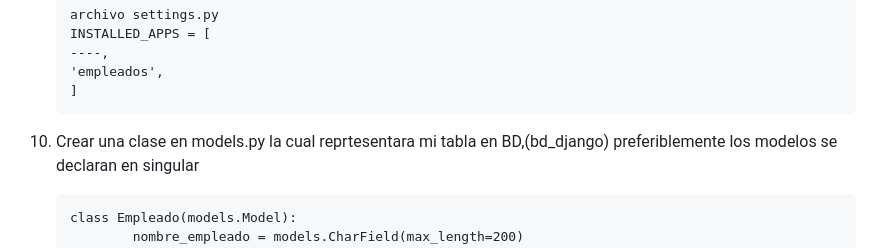
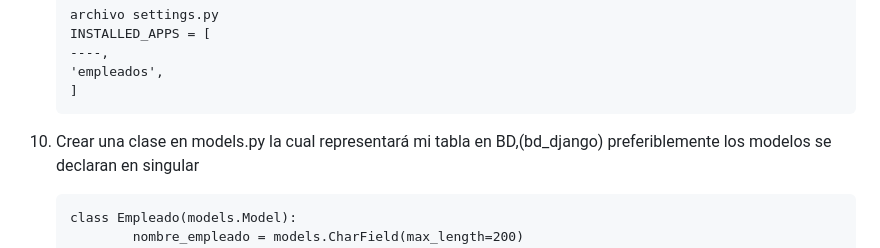
Before and after one commit to urian121/enviar-formulario-a-MySQL-con-Django, a Markdown page: README.md, the part around the change. GitHub-like rendering.

```diff
--- a/README.md
+++ b/README.md
@@ -59,7 +59,7 @@
         'empleados',
         ]
 
-10. Crear una clase en models.py la cual reprtesentara mi tabla en BD,(bd_django) preferiblemente los modelos
+10. Crear una clase en models.py la cual representará mi tabla en BD,(bd_django) preferiblemente los modelos
     se declaran en singular
 
         class Empleado(models.Model):
```
